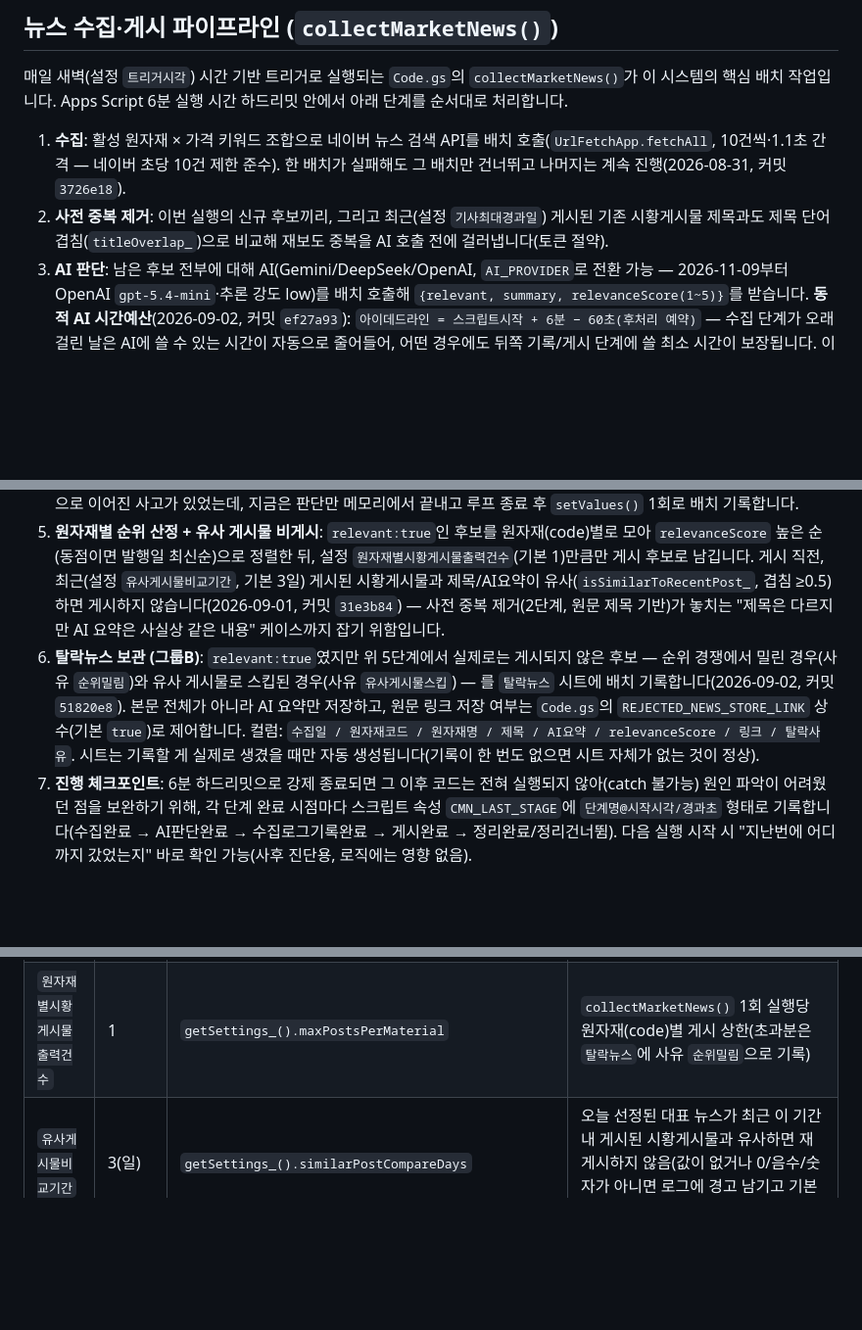
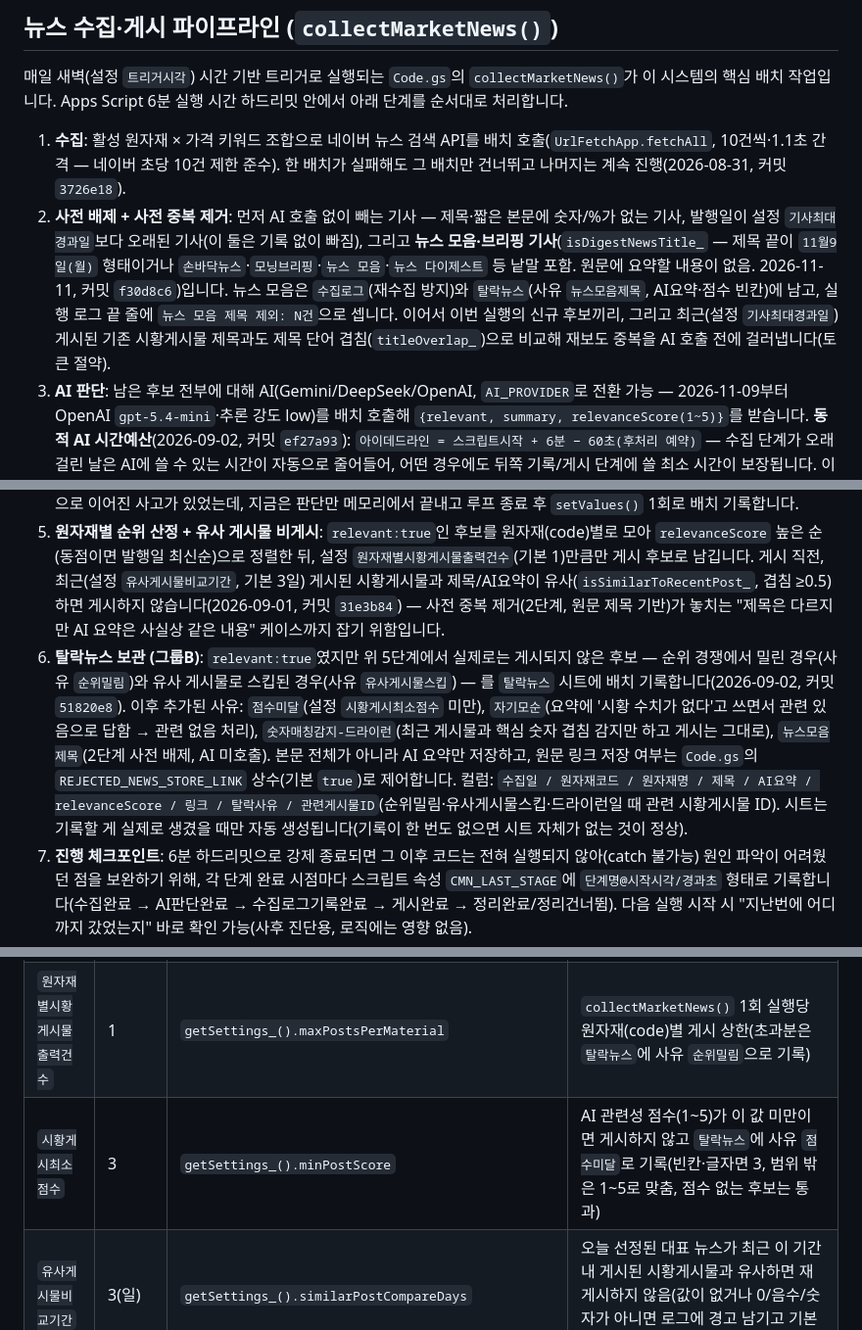
Before and after one commit to nkmro/mro-market-intelligence, a Markdown page: README.md, 3 parts joined by grey strips. Shown at 98% size. GitHub-like rendering; blank space fills up the shorter version.

Commit message:
README: 뉴스 파이프라인 사전 배제(뉴스 모음 제목)·탈락사유 4종·관련게시물ID·시황게시최소점수 설정 보강
- 2단계: 숫자·경과일·뉴스 모음 제목(isDigestNewsTitle_, f30d8c6) 사전 배제 설명
- 6단계: 탈락사유 점수미달·자기모순·숫자매칭감지-드라이런·뉴스모음제목, 관련게시물ID 컬럼
- 설정 표: 시황게시최소점수 행 추가
- README.md 2bba5506bc8937a5 → f571a5483d7160df

Co-Authored-By: Claude Opus 5.5 <noreply@anthropic.com>
Claude-Session: https://claude.ai/code/session_0128cXib5dmhWTqnHWd48jFT

```diff
--- a/README.md
+++ b/README.md
@@ -90,11 +90,11 @@ GitHub Pages가 이 저장소를 "main 브랜치 / 루트(`/`) 폴더" 설정으
 매일 새벽(설정 `트리거시각`) 시간 기반 트리거로 실행되는 `Code.gs`의 `collectMarketNews()`가 이 시스템의 핵심 배치 작업입니다. Apps Script 6분 실행 시간 하드리밋 안에서 아래 단계를 순서대로 처리합니다.
 
 1. **수집**: 활성 원자재 × 가격 키워드 조합으로 네이버 뉴스 검색 API를 배치 호출(`UrlFetchApp.fetchAll`, 10건씩·1.1초 간격 — 네이버 초당 10건 제한 준수). 한 배치가 실패해도 그 배치만 건너뛰고 나머지는 계속 진행(2026-08-31, 커밋 `3726e18`).
-2. **사전 중복 제거**: 이번 실행의 신규 후보끼리, 그리고 최근(설정 `기사최대경과일`) 게시된 기존 시황게시물 제목과도 제목 단어 겹침(`titleOverlap_`)으로 비교해 재보도 중복을 AI 호출 전에 걸러냅니다(토큰 절약).
+2. **사전 배제 + 사전 중복 제거**: 먼저 AI 호출 없이 빼는 기사 — 제목·짧은 본문에 숫자/%가 없는 기사, 발행일이 설정 `기사최대경과일`보다 오래된 기사(이 둘은 기록 없이 빠짐), 그리고 **뉴스 모음·브리핑 기사**(`isDigestNewsTitle_` — 제목 끝이 `11월9일(월)` 형태이거나 `손바닥뉴스`·`모닝브리핑`·`뉴스 모음`·`뉴스 다이제스트` 등 낱말 포함. 원문에 요약할 내용이 없음. 2026-11-11, 커밋 `f30d8c6`)입니다. 뉴스 모음은 `수집로그`(재수집 방지)와 `탈락뉴스`(사유 `뉴스모음제목`, AI요약·점수 빈칸)에 남고, 실행 로그 끝 줄에 `뉴스 모음 제목 제외: N건`으로 셉니다. 이어서 이번 실행의 신규 후보끼리, 그리고 최근(설정 `기사최대경과일`) 게시된 기존 시황게시물 제목과도 제목 단어 겹침(`titleOverlap_`)으로 비교해 재보도 중복을 AI 호출 전에 걸러냅니다(토큰 절약).
 3. **AI 판단**: 남은 후보 전부에 대해 AI(Gemini/DeepSeek/OpenAI, `AI_PROVIDER`로 전환 가능 — 2026-11-09부터 OpenAI `gpt-5.4-mini`·추론 강도 low)를 배치 호출해 `{relevant, summary, relevanceScore(1~5)}`를 받습니다. **동적 AI 시간예산**(2026-09-02, 커밋 `ef27a93`): `아이데드라인 = 스크립트시작 + 6분 − 60초(후처리 예약)` — 수집 단계가 오래 걸린 날은 AI에 쓸 수 있는 시간이 자동으로 줄어들어, 어떤 경우에도 뒤쪽 기록/게시 단계에 쓸 최소 시간이 보장됩니다. 이 예산을 넘겨 처리 못한 후보는 로그에 남기지 않고 다음 실행(1시간 뒤 자동 재실행 트리거)에서 재시도됩니다.
 4. **수집로그 배치 기록**: AI가 판단을 마친 후보는 (게시 여부와 무관하게) 전부 `수집로그` 시트에 중복 방지용으로 기록됩니다. 2026-09-02 이전에는 후보마다 `appendRow()`를 1회씩 호출해 후보가 많은 날 이 구간에서만 시간을 다 써버려 타임아웃으로 이어진 사고가 있었는데, 지금은 판단만 메모리에서 끝내고 루프 종료 후 `setValues()` 1회로 배치 기록합니다.
 5. **원자재별 순위 산정 + 유사 게시물 비게시**: `relevant:true`인 후보를 원자재(code)별로 모아 `relevanceScore` 높은 순(동점이면 발행일 최신순)으로 정렬한 뒤, 설정 `원자재별시황게시물출력건수`(기본 1)만큼만 게시 후보로 남깁니다. 게시 직전, 최근(설정 `유사게시물비교기간`, 기본 3일) 게시된 시황게시물과 제목/AI요약이 유사(`isSimilarToRecentPost_`, 겹침 ≥0.5)하면 게시하지 않습니다(2026-09-01, 커밋 `31e3b84`) — 사전 중복 제거(2단계, 원문 제목 기반)가 놓치는 "제목은 다르지만 AI 요약은 사실상 같은 내용" 케이스까지 잡기 위함입니다.
-6. **탈락뉴스 보관 (그룹B)**: `relevant:true`였지만 위 5단계에서 실제로는 게시되지 않은 후보 — 순위 경쟁에서 밀린 경우(사유 `순위밀림`)와 유사 게시물로 스킵된 경우(사유 `유사게시물스킵`) — 를 `탈락뉴스` 시트에 배치 기록합니다(2026-09-02, 커밋 `51820e8`). 본문 전체가 아니라 AI 요약만 저장하고, 원문 링크 저장 여부는 `Code.gs`의 `REJECTED_NEWS_STORE_LINK` 상수(기본 `true`)로 제어합니다. 컬럼: `수집일 / 원자재코드 / 원자재명 / 제목 / AI요약 / relevanceScore / 링크 / 탈락사유`. 시트는 기록할 게 실제로 생겼을 때만 자동 생성됩니다(기록이 한 번도 없으면 시트 자체가 없는 것이 정상).
+6. **탈락뉴스 보관 (그룹B)**: `relevant:true`였지만 위 5단계에서 실제로는 게시되지 않은 후보 — 순위 경쟁에서 밀린 경우(사유 `순위밀림`)와 유사 게시물로 스킵된 경우(사유 `유사게시물스킵`) — 를 `탈락뉴스` 시트에 배치 기록합니다(2026-09-02, 커밋 `51820e8`). 이후 추가된 사유: `점수미달`(설정 `시황게시최소점수` 미만), `자기모순`(요약에 '시황 수치가 없다'고 쓰면서 관련 있음으로 답함 → 관련 없음 처리), `숫자매칭감지-드라이런`(최근 게시물과 핵심 숫자 겹침 감지만 하고 게시는 그대로), `뉴스모음제목`(2단계 사전 배제, AI 미호출). 본문 전체가 아니라 AI 요약만 저장하고, 원문 링크 저장 여부는 `Code.gs`의 `REJECTED_NEWS_STORE_LINK` 상수(기본 `true`)로 제어합니다. 컬럼: `수집일 / 원자재코드 / 원자재명 / 제목 / AI요약 / relevanceScore / 링크 / 탈락사유 / 관련게시물ID`(순위밀림·유사게시물스킵·드라이런일 때 관련 시황게시물 ID). 시트는 기록할 게 실제로 생겼을 때만 자동 생성됩니다(기록이 한 번도 없으면 시트 자체가 없는 것이 정상).
 7. **진행 체크포인트**: 6분 하드리밋으로 강제 종료되면 그 이후 코드는 전혀 실행되지 않아(catch 불가능) 원인 파악이 어려웠던 점을 보완하기 위해, 각 단계 완료 시점마다 스크립트 속성 `CMN_LAST_STAGE`에 `단계명@시작시각/경과초` 형태로 기록합니다(수집완료 → AI판단완료 → 수집로그기록완료 → 게시완료 → 정리완료/정리건너뜀). 다음 실행 시작 시 "지난번에 어디까지 갔었는지" 바로 확인 가능(사후 진단용, 로직에는 영향 없음).
 8. **정리(purge)**: 게시까지 끝난 뒤 남은 시간이 15초 미만이면 이번 실행은 정리를 건너뛰고 다음 실행에 맡깁니다(정리를 하루 미뤄도 데이터 유실은 없지만, 게시 직후 얼마 안 남은 시간에 정리까지 욕심내다 하드리밋에 걸리는 것보다 안전). 여유가 있으면 `purgeOldRecords_()`가 `시황게시물`(설정 `시황게시물보관기간`)·`수집로그`(설정 `수집로그보관기간`)·`탈락뉴스`(설정 `탈락뉴스보관기간`)를 각각의 보관기간 기준으로 배치 삭제하고, 삭제된 게시물에 딸린 고아 댓글도 함께 정리하며, 삭제 건수를 `삭제이력` 시트에 감사 기록으로 남깁니다.
 
@@ -279,6 +279,7 @@ cron 표현식, 복수 시각(`13,17`) 처리 방식 등 상세는 [`cloud-run/R
 | `수집로그보관기간` | 30(일) | `getSettings_().logRetentionDays` | `수집로그` 시트 자동 삭제 기준(수집일시 기준) |
 | `기사최대경과일` | 7(일) | `getSettings_().maxArticleAgeDays` | 발행일 기준 이보다 오래된 원문 기사는 AI 호출 전에 사전 배제 |
 | `원자재별시황게시물출력건수` | 1 | `getSettings_().maxPostsPerMaterial` | `collectMarketNews()` 1회 실행당 원자재(code)별 게시 상한(초과분은 `탈락뉴스`에 사유 `순위밀림`으로 기록) |
+| `시황게시최소점수` | 3 | `getSettings_().minPostScore` | AI 관련성 점수(1~5)가 이 값 미만이면 게시하지 않고 `탈락뉴스`에 사유 `점수미달`로 기록(빈칸·글자면 3, 범위 밖은 1~5로 맞춤, 점수 없는 후보는 통과) |
 | `유사게시물비교기간` | 3(일) | `getSettings_().similarPostCompareDays` | 오늘 선정된 대표 뉴스가 최근 이 기간 내 게시된 시황게시물과 유사하면 재게시하지 않음(값이 없거나 0/음수/숫자가 아니면 로그에 경고 남기고 기본값 3 사용) |
 | `탈락뉴스보관기간` | 30(일) | `getSettings_().rejectedNewsRetentionDays` | `탈락뉴스` 시트 자동 삭제 기준(수집일 기준) |
 | `뉴스피드출력기간` | (프론트 전용) | `feed.html` | 피드에 표시되는 최근 게시물 기간(일). 담당이 확인 안 한 게시물은 예외적으로 계속 노출 |
```
